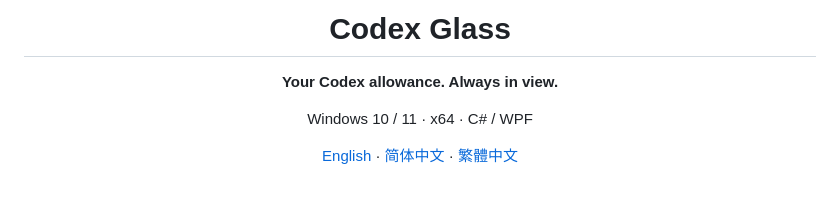
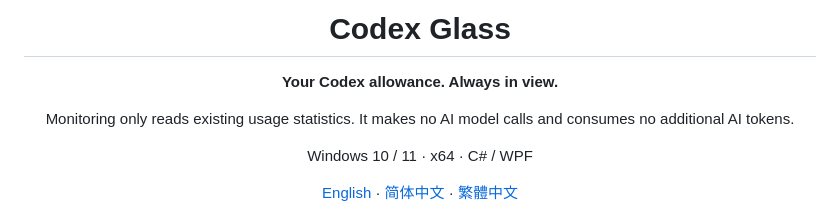
Before and after one commit to qyyzclthsay/Codex-Glass, a Markdown page: README.md, the part around the change. Rendered like a GitHub page; blank space fills up the shorter version.

Commit message:
Clarify that monitoring consumes no additional AI tokens

```diff
--- a/README.md
+++ b/README.md
@@ -5,6 +5,8 @@
 # Codex Glass
 
 **Your Codex allowance. Always in view.**
+
+Monitoring only reads existing usage statistics. It makes no AI model calls and consumes no additional AI tokens.
 
 Windows 10 / 11 · x64 · C# / WPF
 
```
Also changed, not shown: README.zh-CN.md (+2 -0 lines), README.zh-TW.md (+2 -0 lines).
